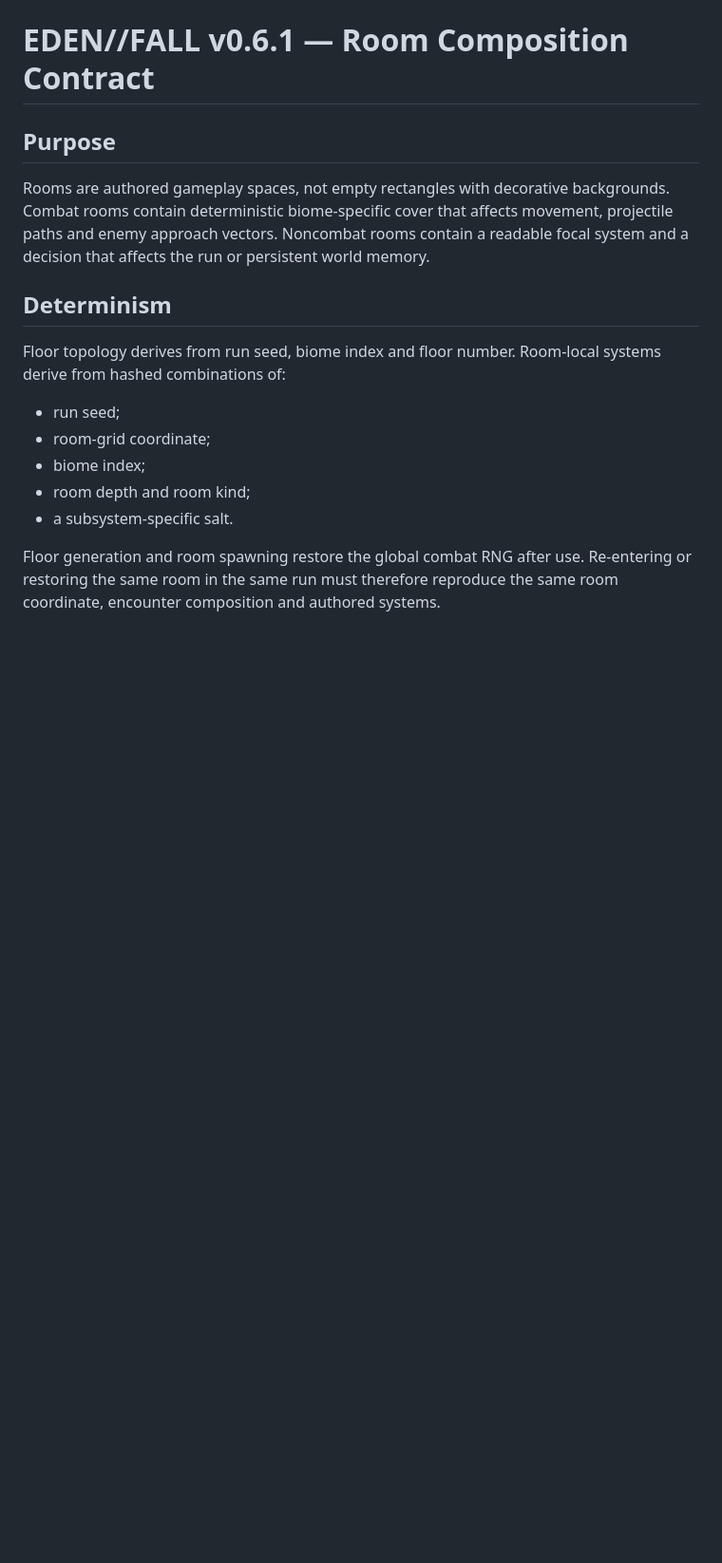
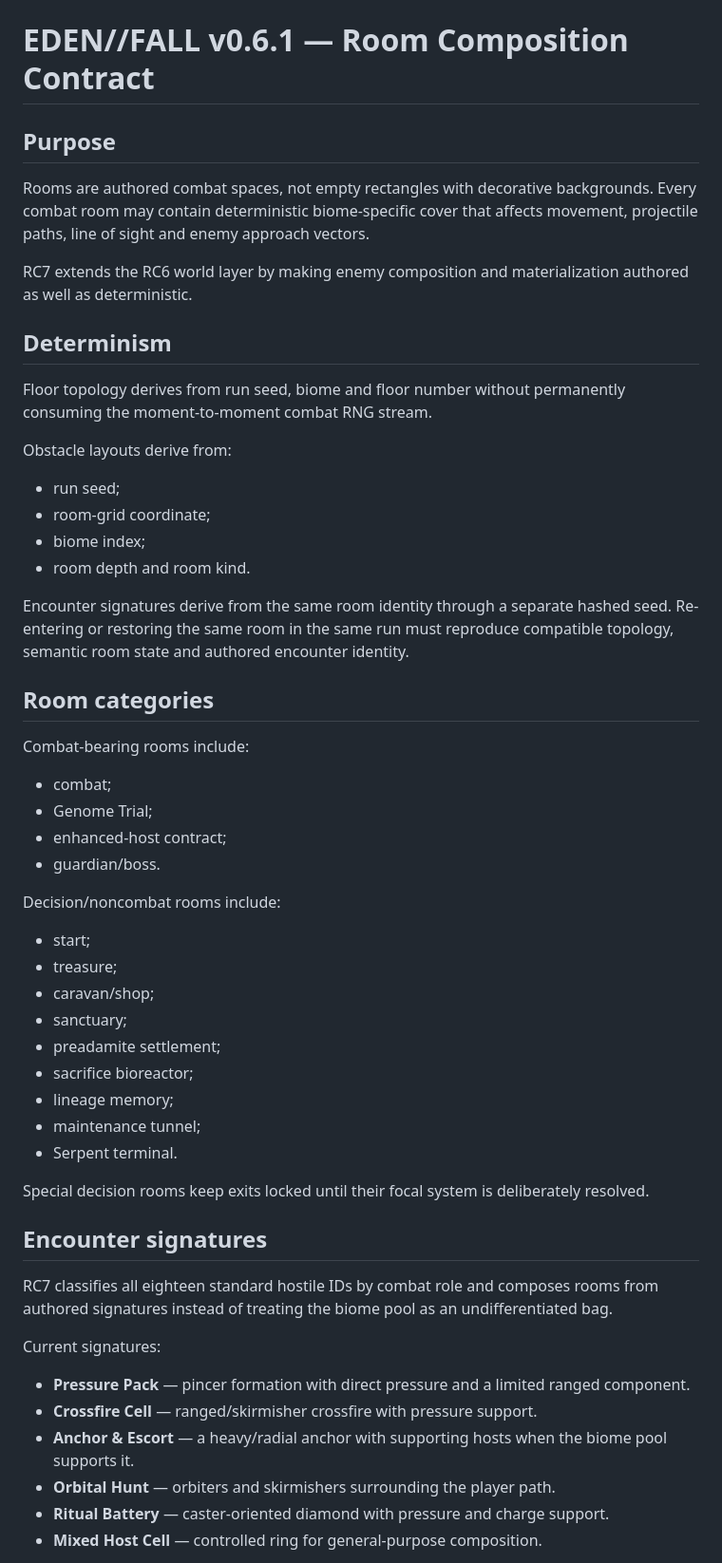
Before and after one commit to nikitamakiel1-beep/Gameish, a Markdown page: docs/ROOM_COMPOSITION_V6_1.md, the part around one of its changes. Shown at 95% size. Rendered like a GitHub page; blank space fills up the shorter version.

```diff
--- a/docs/ROOM_COMPOSITION_V6_1.md
+++ b/docs/ROOM_COMPOSITION_V6_1.md
@@ -2,16 +2,56 @@
 
 ## Purpose
 
-Rooms are authored gameplay spaces, not empty rectangles with decorative backgrounds. Combat rooms contain deterministic biome-specific cover that affects movement, projectile paths and enemy approach vectors. Noncombat rooms contain a readable focal system and a decision that affects the run or persistent world memory.
+Rooms are authored combat spaces, not empty rectangles with decorative backgrounds. Every combat room may contain deterministic biome-specific cover that affects movement, projectile paths, line of sight and enemy approach vectors.
+
+RC7 extends the RC6 world layer by making enemy composition and materialization authored as well as deterministic.
 
 ## Determinism
 
-Floor topology derives from run seed, biome index and floor number. Room-local systems derive from hashed combinations of:
+Floor topology derives from run seed, biome and floor number without permanently consuming the moment-to-moment combat RNG stream.
+
+Obstacle layouts derive from:
 
 - run seed;
 - room-grid coordinate;
 - biome index;
-- room depth and room kind;
-- a subsystem-specific salt.
+- room depth and room kind.
 
-Floor generation and room spawning restore the global combat RNG after use. Re-entering or restoring the same room in the same run must therefore reproduce the same room coordinate, encounter composition and authored systems.
+Encounter signatures derive from the same room identity through a separate hashed seed. Re-entering or restoring the same room in the same run must reproduce compatible topology, semantic room state and authored encounter identity.
+
+## Room categories
+
+Combat-bearing rooms include:
+
+- combat;
+- Genome Trial;
+- enhanced-host contract;
+- guardian/boss.
+
+Decision/noncombat rooms include:
+
+- start;
+- treasure;
+- caravan/shop;
+- sanctuary;
+- preadamite settlement;
+- sacrifice bioreactor;
+- lineage memory;
+- maintenance tunnel;
+- Serpent terminal.
+
+Special decision rooms keep exits locked until their focal system is deliberately resolved.
+
+## Encounter signatures
+
+RC7 classifies all eighteen standard hostile IDs by combat role and composes rooms from authored signatures instead of treating the biome pool as an undifferentiated bag.
+
+Current signatures:
+
+- **Pressure Pack** — pincer formation with direct pressure and a limited ranged component.
+- **Crossfire Cell** — ranged/skirmisher crossfire with pressure support.
+- **Anchor & Escort** — a heavy/radial anchor with supporting hosts when the biome pool supports it.
+- **Orbital Hunt** — orbiters and skirmishers surrounding the player path.
+- **Ritual Battery** — caster-oriented diamond with pressure and charge support.
+- **Mixed Host Cell** — controlled ring for general-purpose composition.
+
```
Also changed, not shown: other parts of docs/ROOM_COMPOSITION_V6_1.md (+60 -60 lines).
